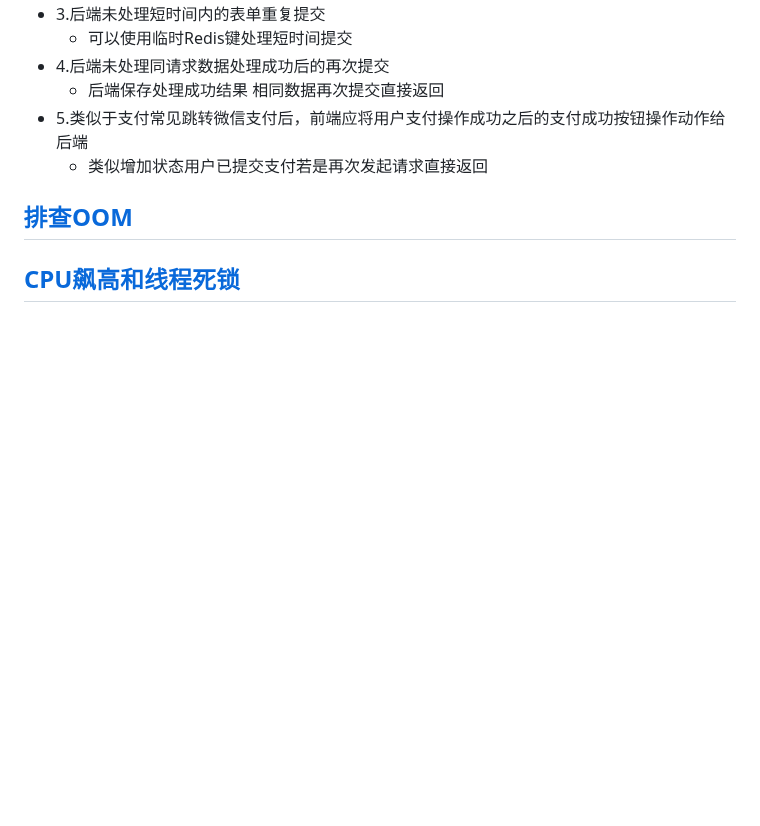
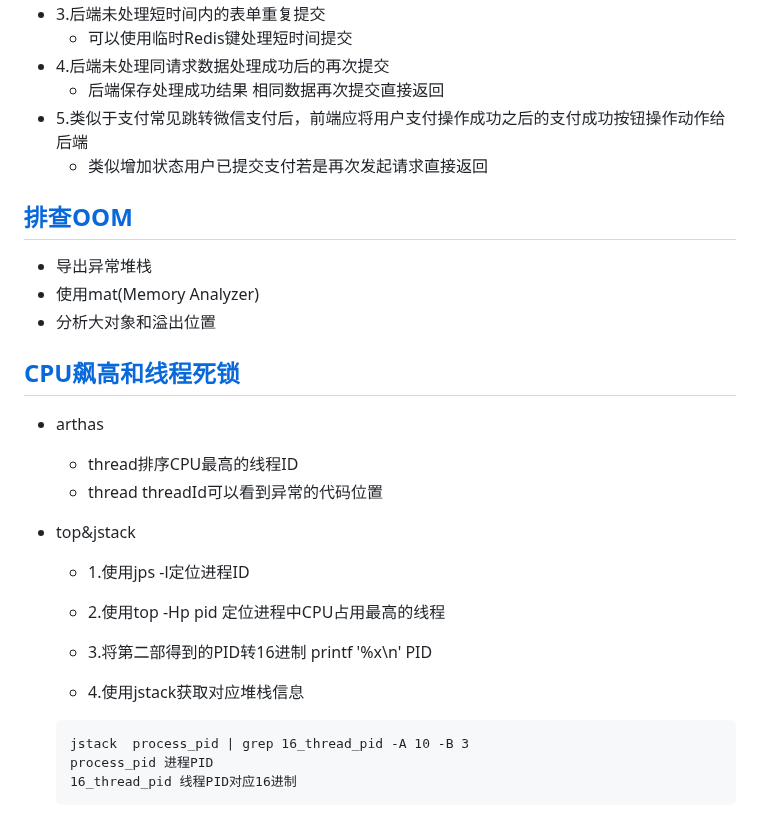
Before and after one commit to cdigho/note-log, a Markdown page: source/java/常见问题.md, the part around the change. Rendered like a GitHub page; blank space fills up the shorter version.

Commit message:
SubmitDescription：完善文档 UserInfo：yho#email_dev@163.com DateTime：2024年05月13日13:45:51

````diff
--- a/source/java/常见问题.md
+++ b/source/java/常见问题.md
@@ -3789,4 +3789,29 @@ class MaoDu extends PeiCai {
 
 ## [排查OOM](source/java/jvm/排查OOM.md)
 
+- 导出异常堆栈
+- 使用mat(Memory Analyzer)
+- 分析大对象和溢出位置
+
 ## [CPU飙高和线程死锁](source/java/jvm/CPU飙高和线程死锁.md)
+
+- arthas
+
+  - thread排序CPU最高的线程ID
+  - thread threadId可以看到异常的代码位置
+
+- top&jstack
+
+  - 1.使用jps -l定位进程ID
+
+  - 2.使用top -Hp pid 定位进程中CPU占用最高的线程
+
+  - 3.将第二部得到的PID转16进制 printf '%x\n' PID
+
+  - 4.使用jstack获取对应堆栈信息
+
+  ```
+  jstack  process_pid | grep 16_thread_pid -A 10 -B 3
+  process_pid 进程PID
+  16_thread_pid 线程PID对应16进制
+  ```
````
